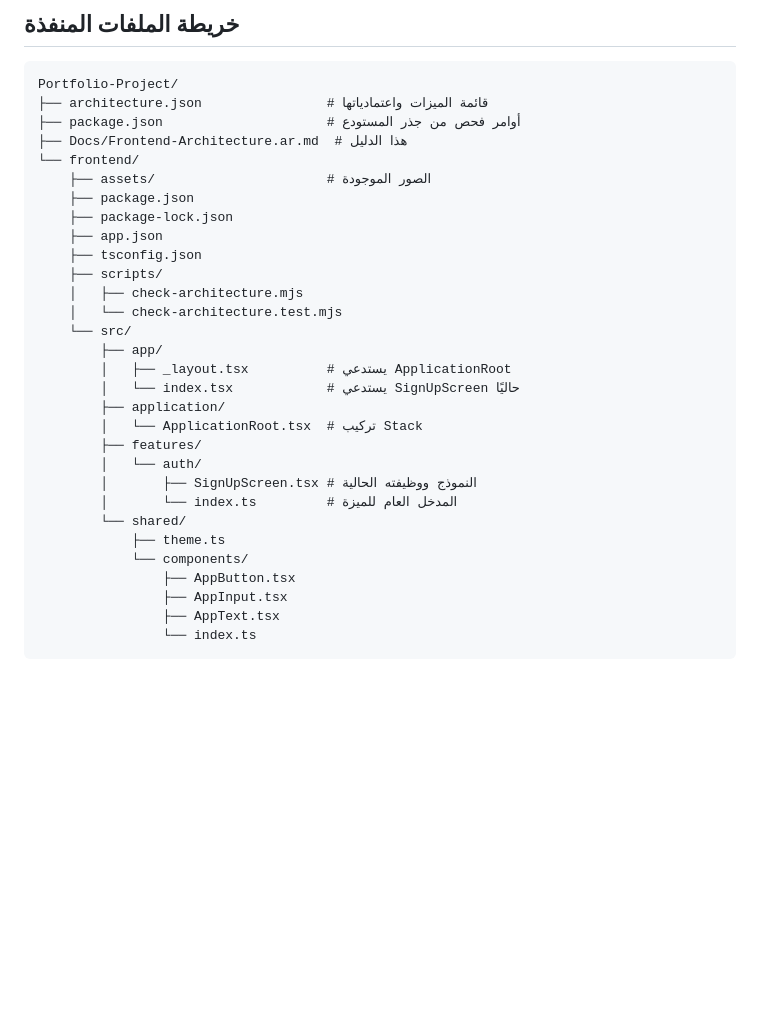
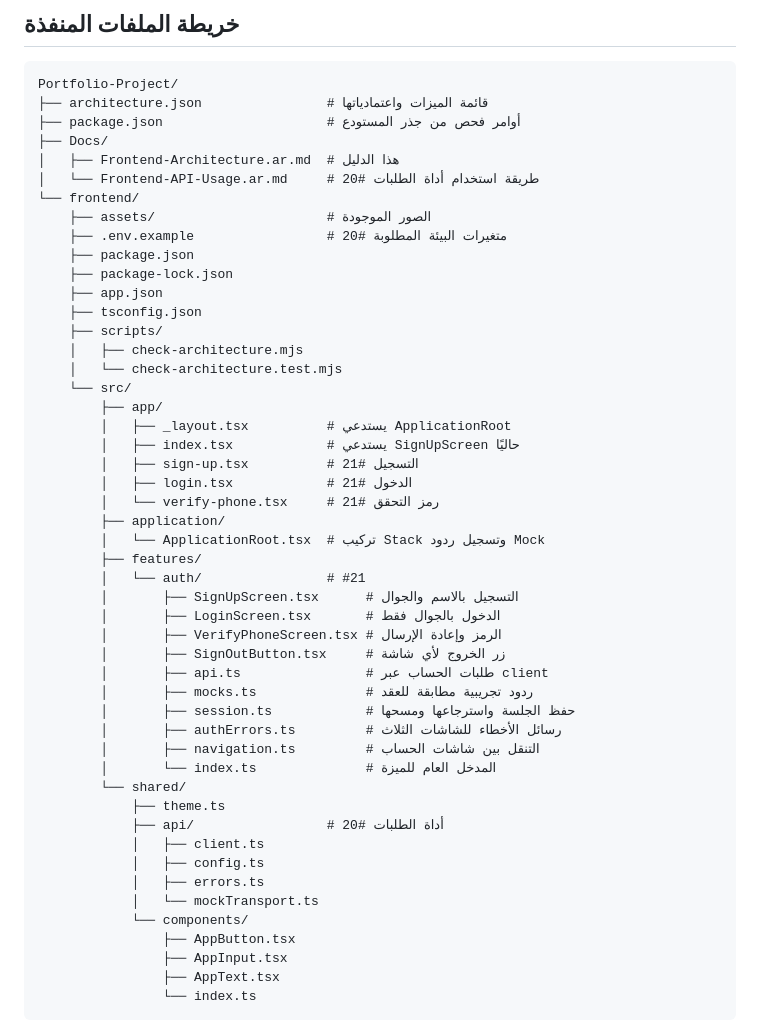
Before and after one commit to shathaaa1110-arch/Portfolio-Project, a Markdown page: Docs/Frontend-Architecture.ar.md, the part around the change. GitHub-like rendering; blank space fills up the shorter version.

```diff
--- a/Docs/Frontend-Architecture.ar.md
+++ b/Docs/Frontend-Architecture.ar.md
@@ -36,9 +36,12 @@
 Portfolio-Project/
 ├── architecture.json                # قائمة الميزات واعتمادياتها
 ├── package.json                     # أوامر فحص من جذر المستودع
-├── Docs/Frontend-Architecture.ar.md  # هذا الدليل
+├── Docs/
+│   ├── Frontend-Architecture.ar.md  # هذا الدليل
+│   └── Frontend-API-Usage.ar.md     # طريقة استخدام أداة الطلبات #20
 └── frontend/
     ├── assets/                      # الصور الموجودة
+    ├── .env.example                 # متغيرات البيئة المطلوبة #20
     ├── package.json
     ├── package-lock.json
     ├── app.json
@@ -49,15 +52,31 @@ Portfolio-Project/
     └── src/
         ├── app/
         │   ├── _layout.tsx          # يستدعي ApplicationRoot
-        │   └── index.tsx            # يستدعي SignUpScreen حاليًا
+        │   ├── index.tsx            # يستدعي SignUpScreen حاليًا
+        │   ├── sign-up.tsx          # التسجيل #21
+        │   ├── login.tsx            # الدخول #21
+        │   └── verify-phone.tsx     # رمز التحقق #21
         ├── application/
-        │   └── ApplicationRoot.tsx  # تركيب Stack
+        │   └── ApplicationRoot.tsx  # تركيب Stack وتسجيل ردود Mock
         ├── features/
-        │   └── auth/
-        │       ├── SignUpScreen.tsx # النموذج ووظيفته الحالية
-        │       └── index.ts         # المدخل العام للميزة
+        │   └── auth/                # #21
+        │       ├── SignUpScreen.tsx      # التسجيل بالاسم والجوال
+        │       ├── LoginScreen.tsx       # الدخول بالجوال فقط
+        │       ├── VerifyPhoneScreen.tsx # الرمز وإعادة الإرسال
+        │       ├── SignOutButton.tsx     # زر الخروج لأي شاشة
+        │       ├── api.ts                # طلبات الحساب عبر client
+        │       ├── mocks.ts              # ردود تجريبية مطابقة للعقد
+        │       ├── session.ts            # حفظ الجلسة واسترجاعها ومسحها
+        │       ├── authErrors.ts         # رسائل الأخطاء للشاشات الثلاث
+        │       ├── navigation.ts         # التنقل بين شاشات الحساب
+        │       └── index.ts              # المدخل العام للميزة
         └── shared/
             ├── theme.ts
+            ├── api/                 # أداة الطلبات #20
+            │   ├── client.ts
+            │   ├── config.ts
+            │   ├── errors.ts
+            │   └── mockTransport.ts
             └── components/
                 ├── AppButton.tsx
                 ├── AppInput.tsx
```
